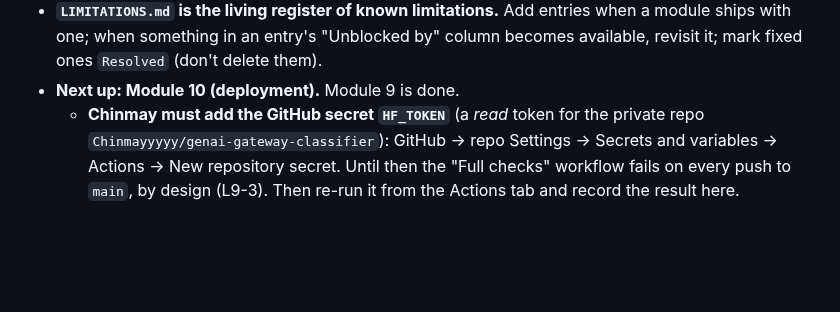
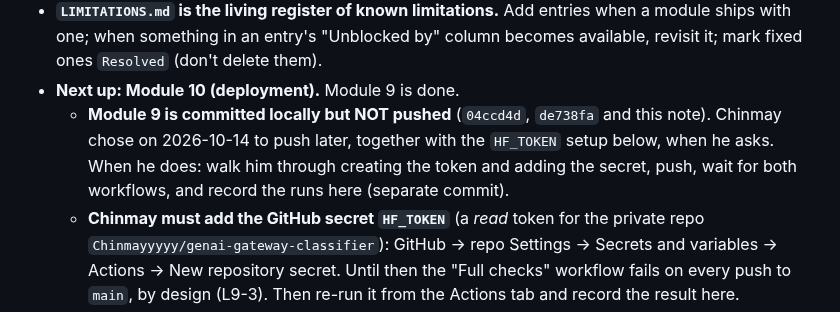
Before and after one commit to ChinmayKarkamkar12/self-defending-genai-gateway_CAPSTONE_PROJECT, a Markdown page: PROGRESS.md, the part around the change. Drawn GitHub-style; blank space fills up the shorter version.

Commit message:
module 9: note that the push waits for the HF_TOKEN setup

```diff
--- a/PROGRESS.md
+++ b/PROGRESS.md
@@ -461,6 +461,7 @@
      - `ruff format` isn't enforced in this repo, so the new files match the existing style, not the formatter.
 - **`LIMITATIONS.md` is the living register of known limitations.** Add entries when a module ships with one; when something in an entry's "Unblocked by" column becomes available, revisit it; mark fixed ones `Resolved` (don't delete them).
 - **Next up: Module 10 (deployment).** Module 9 is done.
+  - **Module 9 is committed locally but NOT pushed** (`04ccd4d`, `de738fa` and this note). Chinmay chose on 2026-10-14 to push later, together with the `HF_TOKEN` setup below, when he asks. When he does: walk him through creating the token and adding the secret, push, wait for both workflows, and record the runs here (separate commit).
   - **Chinmay must add the GitHub secret `HF_TOKEN`** (a *read* token for the private repo `Chinmayyyyy/genai-gateway-classifier`): GitHub -> repo Settings -> Secrets and variables -> Actions -> New repository secret. Until then the "Full checks" workflow fails on every push to `main`, by design (L9-3). Then re-run it from the Actions tab and record the result here.
   - Module 10 should seed demo data into a fresh database: the dev log holds 145+ permanent entries, mostly the morning's load-test failures.
   - Candidates left from module 9's notes: a load test (L9-4); profiling the ~9 req/s ceiling (likely CPU inference); closing L9-1 (decide whether to refuse unknown request fields).
```
